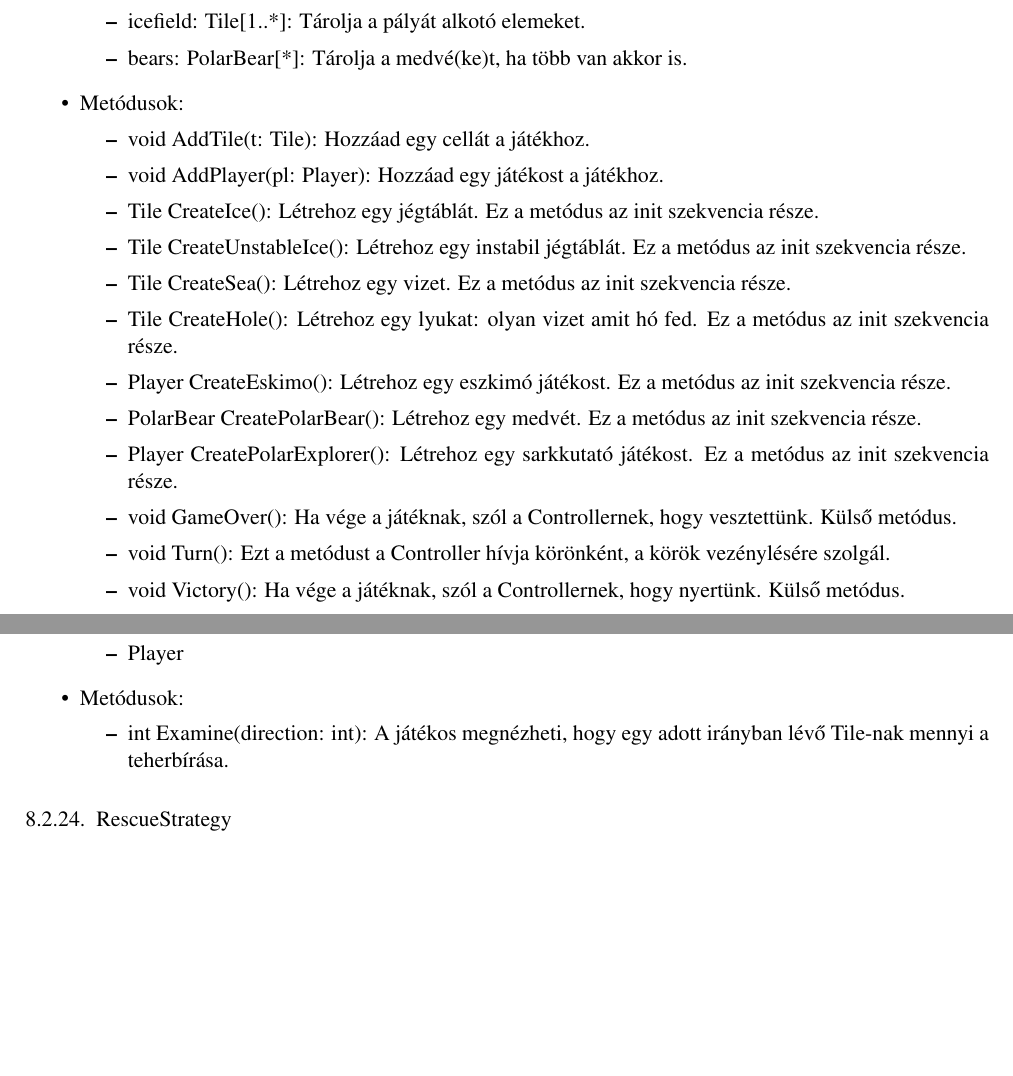
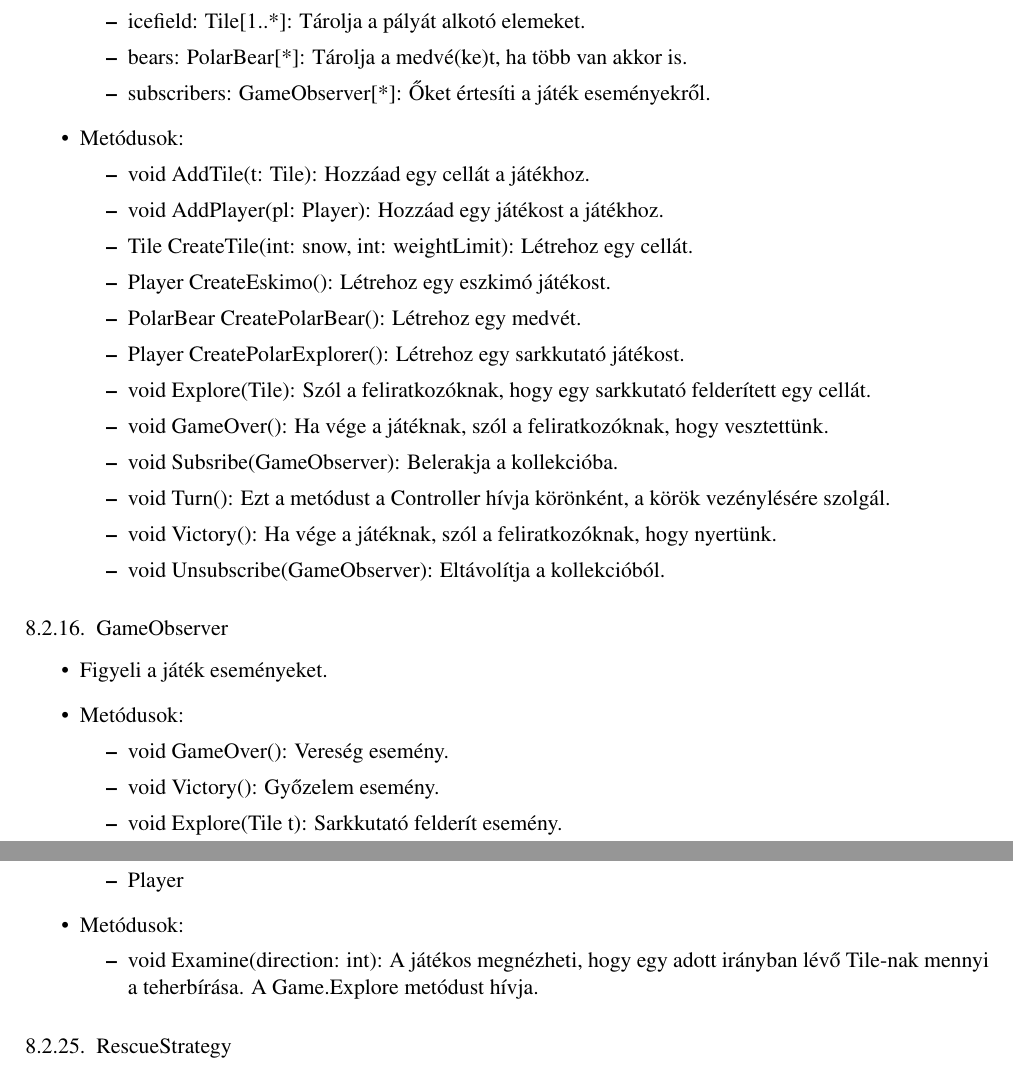
Before and after one commit to darkpanther99/EG6652570, a LaTeX book (docs/projlab.tex, which reads docs/chapters/chapter08/sablon08.tex): two parts of pages 9 and 12 of 54, joined at a grey line, cut so that both start at the same text, the shorter picture padded with empty space. Compiled offline with pdfLaTeX.

Commit message:
GameObserver

```diff
--- a/docs/chapters/chapter08/sablon08.tex
+++ b/docs/chapters/chapter08/sablon08.tex
@@ -210,21 +210,33 @@
 		\item players: Player[3..*]: Tárolja a játékosokat.
 		\item icefield: Tile[1..*]: Tárolja a pályát alkotó elemeket.
 		\item bears: PolarBear[*]: Tárolja a medvé(ke)t, ha több van akkor is.
+		\item subscribers: GameObserver[*]:  Őket értesíti a játék eseményekről.
 	\end{itemize}
 	\item Metódusok:
 	\begin{itemize}
 		\item void AddTile(t: Tile): Hozzáad egy cellát a játékhoz.
 		\item void AddPlayer(pl: Player): Hozzáad egy játékost a játékhoz.
-		\item Tile CreateIce(): Létrehoz egy jégtáblát. Ez a metódus az init szekvencia része.
-		\item Tile CreateUnstableIce(): Létrehoz egy instabil jégtáblát. Ez a metódus az init szekvencia része.
-		\item Tile CreateSea(): Létrehoz egy vizet. Ez a metódus az init szekvencia része.
-		\item Tile CreateHole(): Létrehoz egy lyukat: olyan vizet amit hó fed. Ez a metódus az init szekvencia része.
-		\item Player CreateEskimo(): Létrehoz egy eszkimó játékost. Ez a metódus az init szekvencia része.
-		\item PolarBear CreatePolarBear(): Létrehoz egy medvét. Ez a metódus az init szekvencia része.
-		\item Player CreatePolarExplorer(): Létrehoz egy sarkkutató játékost. Ez a metódus az init szekvencia része.
-		\item void GameOver(): Ha vége a játéknak, szól a Controllernek, hogy vesztettünk. Külső metódus.
+		\item Tile CreateTile(int: snow, int: weightLimit): Létrehoz egy cellát.
+		\item Player CreateEskimo(): Létrehoz egy eszkimó játékost.
+		\item PolarBear CreatePolarBear(): Létrehoz egy medvét.
+		\item Player CreatePolarExplorer(): Létrehoz egy sarkkutató játékost.
+		\item void Explore(Tile): Szól a feliratkozóknak, hogy egy sarkkutató felderített egy cellát.
+		\item void GameOver(): Ha vége a játéknak, szól a feliratkozóknak, hogy vesztettünk.
+		\item void Subsribe(GameObserver): Belerakja a kollekcióba.
 		\item void Turn(): Ezt a metódust a Controller hívja körönként, a körök vezénylésére szolgál.
-		\item void Victory(): Ha vége a játéknak, szól a Controllernek, hogy nyertünk. Külső metódus.
+		\item void Victory(): Ha vége a játéknak, szól a feliratkozóknak, hogy nyertünk.
+		\item void Unsubscribe(GameObserver): Eltávolítja a kollekcióból.
+	\end{itemize}
+\end{itemize}
+
+\subsection{GameObserver}
+\begin{itemize}
+	\item Figyeli a játék eseményeket.
+	\item Metódusok:
+	\begin{itemize}
+		\item void GameOver(): Vereség esemény.
+		\item void Victory(): Győzelem esemény.
+		\item void Explore(Tile t): Sarkkutató felderít esemény.
 	\end{itemize}
 \end{itemize}
 
@@ -350,7 +362,7 @@
 	\end{itemize}
 	\item Metódusok:
 	\begin{itemize}
-		\item int Examine(direction: int): A játékos megnézheti, hogy egy adott irányban lévő Tile-nak mennyi a teherbírása.
+		\item void Examine(direction: int): A játékos megnézheti, hogy egy adott irányban lévő Tile-nak mennyi a teherbírása. A Game.Explore metódust hívja.
 	\end{itemize}
 \end{itemize}
 
```
